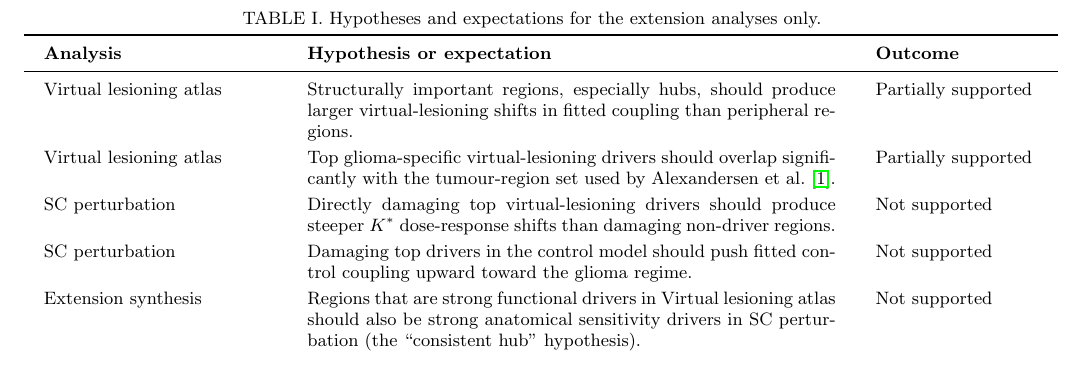
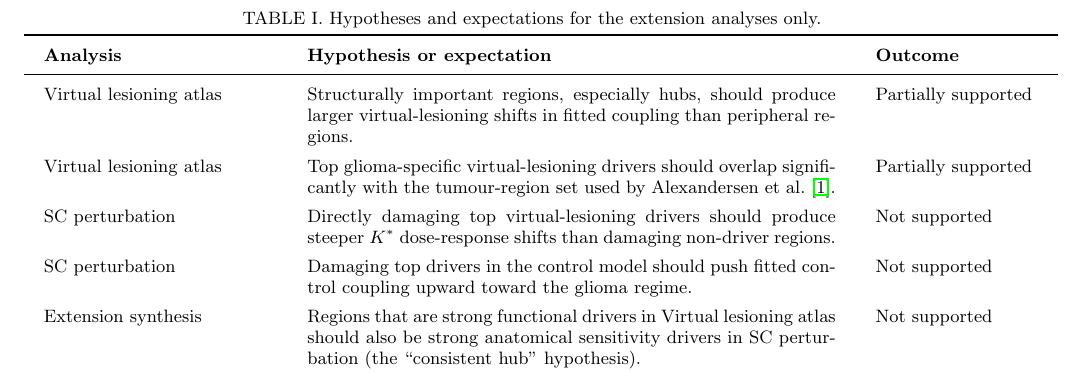
Before and after one commit to BobRice1/Functional-connectotomy, a LaTeX paper (Paper/paper.tex): part of page 3 of 12, cut so that both start at the same text. Compiled offline with pdfLaTeX.

Commit message:
Table update

```diff
--- a/Paper/paper.tex
+++ b/Paper/paper.tex
@@ -68,15 +68,15 @@ to test the paper's claim that the phase dynamics are approximately invariant wh
 \small
 \caption{Hypotheses and expectations for the extension analyses only.}
 \setlength{\tabcolsep}{10pt}
-\renewcommand{\arraystretch}{1.25}
+\renewcommand{\arraystretch}{1.4}
 \begin{tabular}{p{0.22\textwidth}p{0.52\textwidth}p{0.16\textwidth}}
 \toprule
 \textbf{Analysis} & \textbf{Hypothesis or expectation} & \textbf{Outcome} \\
 \midrule
-Virtual lesioning atlas & Structurally important regions, especially hubs, should produce larger virtual-lesioning shifts in fitted coupling than peripheral regions. & Partially supported \\
-Virtual lesioning atlas & Top glioma-specific virtual-lesioning drivers should overlap significantly with the tumour-region set used by Alexandersen et al.~\cite{Alexandersen2025}. & Partially supported \\
-SC perturbation & Directly damaging top virtual-lesioning drivers should produce steeper $K^*$ dose-response shifts than damaging non-driver regions. & Not supported \\
-SC perturbation & Damaging top drivers in the control model should push fitted control coupling upward toward the glioma regime. & Not supported \\
+Virtual lesioning atlas & Structurally important regions, especially hubs, should produce larger virtual-lesioning shifts in fitted coupling than peripheral regions. & Partially supported \\[2pt]
+Virtual lesioning atlas & Top glioma-specific virtual-lesioning drivers should overlap significantly with the tumour-region set used by Alexandersen et al.~\cite{Alexandersen2025}. & Partially supported \\[2pt]
+SC perturbation & Directly damaging top virtual-lesioning drivers should produce steeper $K^*$ dose-response shifts than damaging non-driver regions. & Not supported \\[2pt]
+SC perturbation & Damaging top drivers in the control model should push fitted control coupling upward toward the glioma regime. & Not supported \\[2pt]
 Extension synthesis & Regions that are strong functional drivers in Virtual lesioning atlas should also be strong anatomical sensitivity drivers in SC perturbation (the ``consistent hub'' hypothesis). & Not supported \\
 \bottomrule
 \end{tabular}
```
Also changed, not shown: 1 other file.
